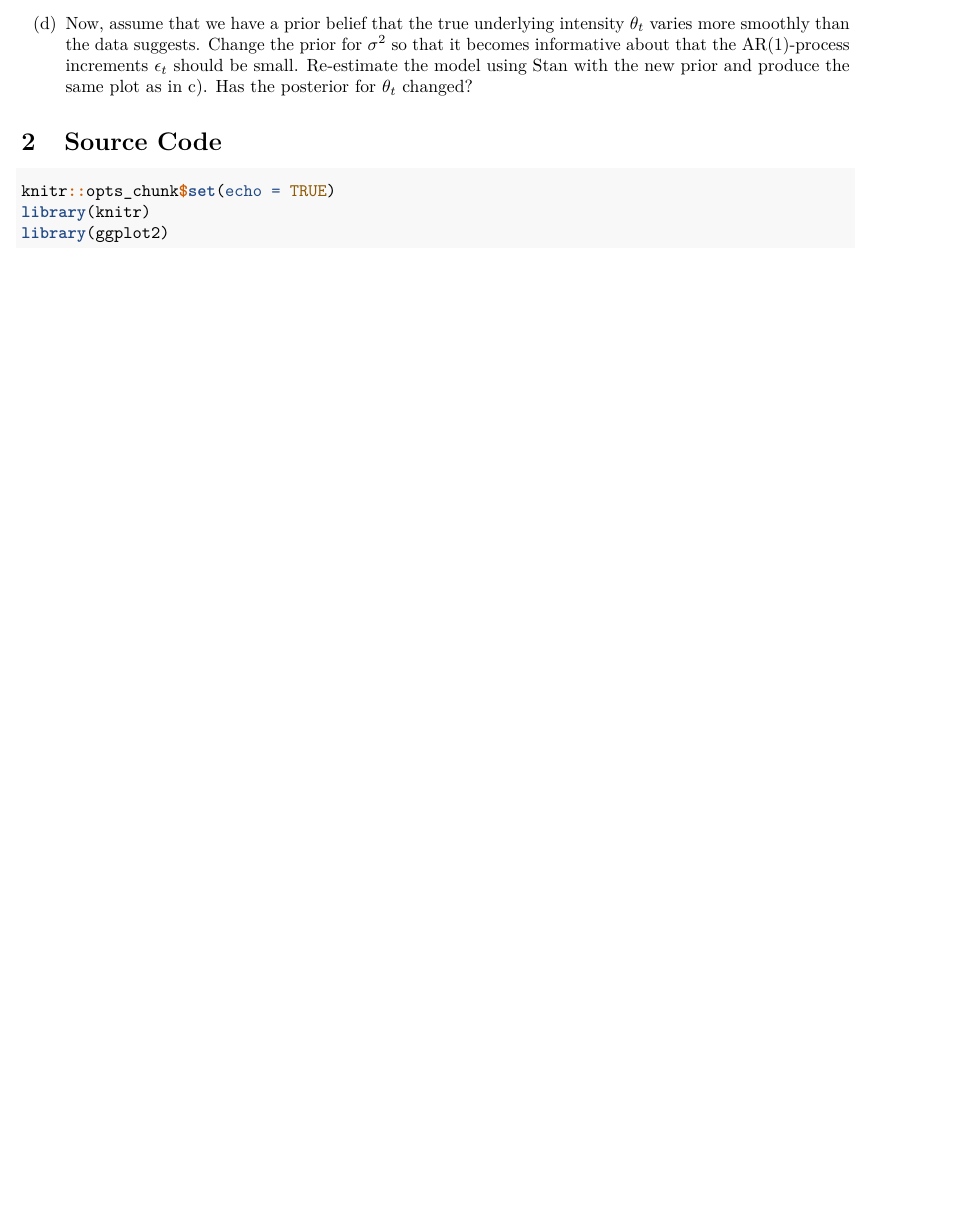
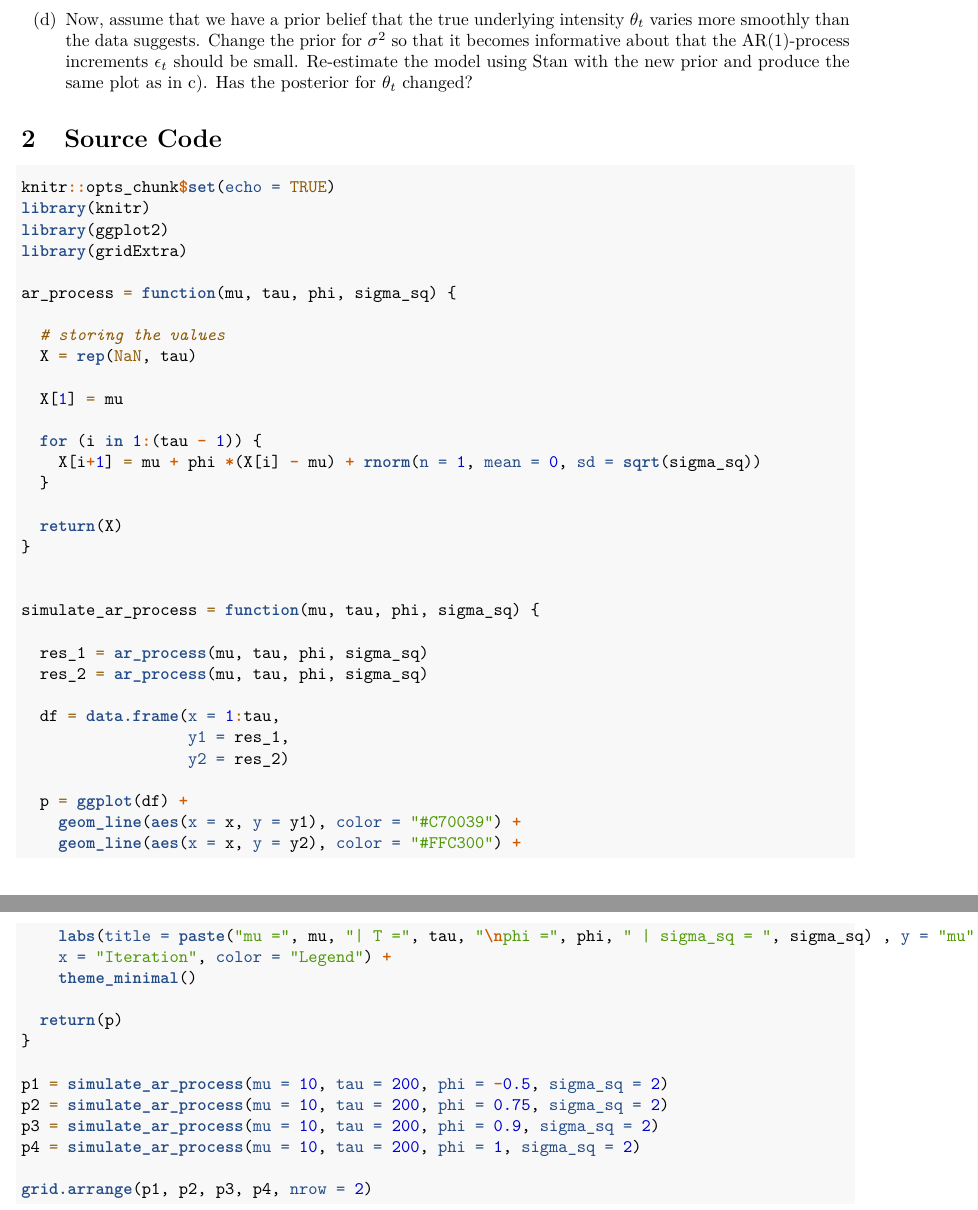
Before and after one commit to flennic/bayesian-learning, an R Markdown document (lab04/Lab04.Rmd): part of page 2 of 2 before the commit and two parts of pages 3 and 4 of 4 after it, the two joined at a grey line, cut so that both start at the same text. Rendered offline with R 4.5, knitr and Pandoc, then LaTeX, with nearby package versions; code that draws random numbers runs with fixed seeds of ours.

Commit message:
First draft of 1a

````diff
--- a/lab04/Lab04.Rmd
+++ b/lab04/Lab04.Rmd
@@ -18,6 +18,7 @@ output:
 knitr::opts_chunk$set(echo = TRUE)
 library(knitr)
 library(ggplot2)
+library(gridExtra)
 ```
 
 # Time series models in Stan
@@ -25,8 +26,58 @@ library(ggplot2)
 **Exercise:**
 
 (a) Write a function in R that simulates data from the AR(1)-process
-$$ x_t = \mu + \phi(x_{t-1} - \mu) + \epsilon_t,  \epsilon_t \stackrel{iid}{\sim} N(0, \sigma^2)      $$
+$$ x_t = \mu + \phi(x_{t-1} - \mu) + \epsilon_t,  \epsilon_t \sim N(0, \sigma^2)      $$
 for given values of $\mu$, $\phi$ and $\sigma^2$. Start the process at $x_1$ = $\mu$ and then simulate values for $x_t$ for t = 2, 3 . . . , T and return the vector $x_{1:T}$ containing all time points.  Use $\mu$ = 10, $\sigma^2$ = 2 and T = 200 and look at some different realizations (simulations) of $x_{1:T}$ for values of $\phi$ between -1 and 1 (this is the interval of $\phi$ where the AR(1)-process is stable). Include a plot of at least one realization in the report. What effect does the value of $\phi$ have on $x_{1:T}$ ?
+
+```{r}
+
+ar_process = function(mu, tau, phi, sigma_sq) {
+
+  # storing the values
+  X = rep(NaN, tau)
+
+  X[1] = mu
+
+  for (i in 1:(tau - 1)) {
+    X[i+1] = mu + phi *(X[i] - mu) + rnorm(n = 1, mean = 0, sd = sqrt(sigma_sq))
+  }
+
+  return(X)
+}
+
+```
+
+```{r}
+
+simulate_ar_process = function(mu, tau, phi, sigma_sq) {
+
+  res_1 = ar_process(mu, tau, phi, sigma_sq)
+  res_2 = ar_process(mu, tau, phi, sigma_sq)
+
+  df = data.frame(x = 1:tau,
+                  y1 = res_1,
+                  y2 = res_2)
+
+  p = ggplot(df) +
+    geom_line(aes(x = x, y = y1), color = "#C70039") +
+    geom_line(aes(x = x, y = y2), color = "#FFC300") +
+    labs(title = paste("mu =", mu, "| T =", tau, "\nphi =", phi, " | sigma_sq = ", sigma_sq) , y = "mu",
+    x = "Iteration", color = "Legend") +
+    theme_minimal()
+
+  return(p)
+}
+
+p1 = simulate_ar_process(mu = 10, tau = 200, phi = -0.5, sigma_sq = 2)
+p2 = simulate_ar_process(mu = 10, tau = 200, phi = 0.75, sigma_sq = 2)
+p3 = simulate_ar_process(mu = 10, tau = 200, phi = 0.9, sigma_sq = 2)
+p4 = simulate_ar_process(mu = 10, tau = 200, phi = 1, sigma_sq = 2)
+
+grid.arrange(p1, p2, p3, p4, nrow = 2)
+
+```
+
+**Answer:** Phi = 1 is random walk, if abs(phi) < 1 it's wide-sense stationary and if abs(phi) > 1 it's not stationary.
 
 (b) Use your function from a) to simulate two AR(1)-processes, $x_{1:T}$ with $\phi$ = 0.3 and $y_{1:T}$ with $\phi$ = 0.95. Now, treat the values of $\mu$, $\phi$ and $\sigma^2$ as unknown and estimate them using MCMC. Implement Stan-code that samples from the posterior of the three parameters, using suitable non-informative priors of your choice. [Hint: Look at the time-series models examples in the Stan reference manual, and note the different parameterization used here.]
 
````
Also changed, not shown: lab04/Lab04.html (added), lab04/Lab04.pdf.
